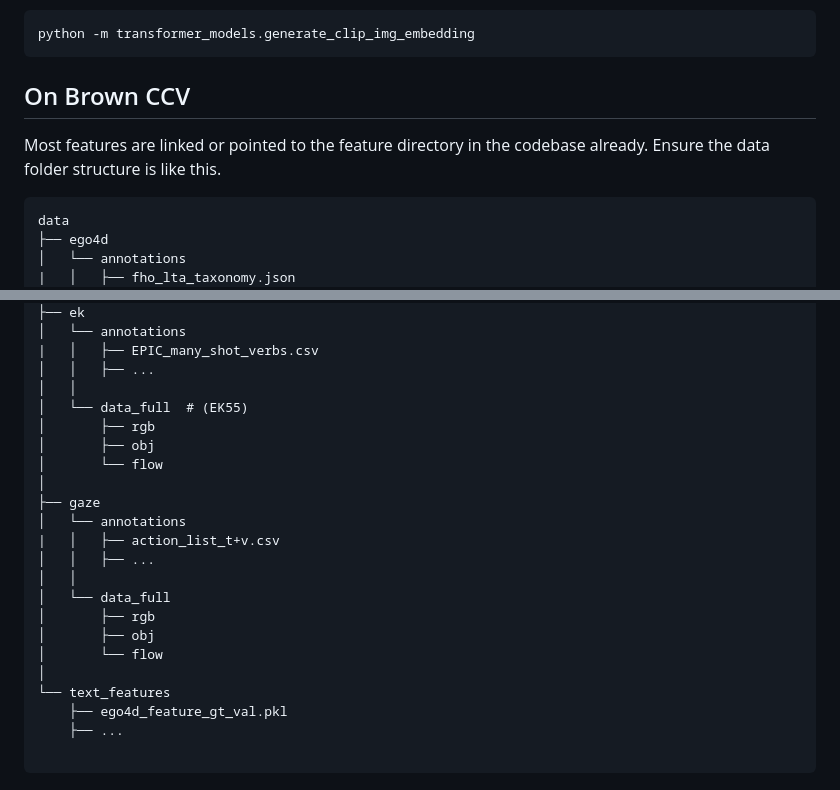
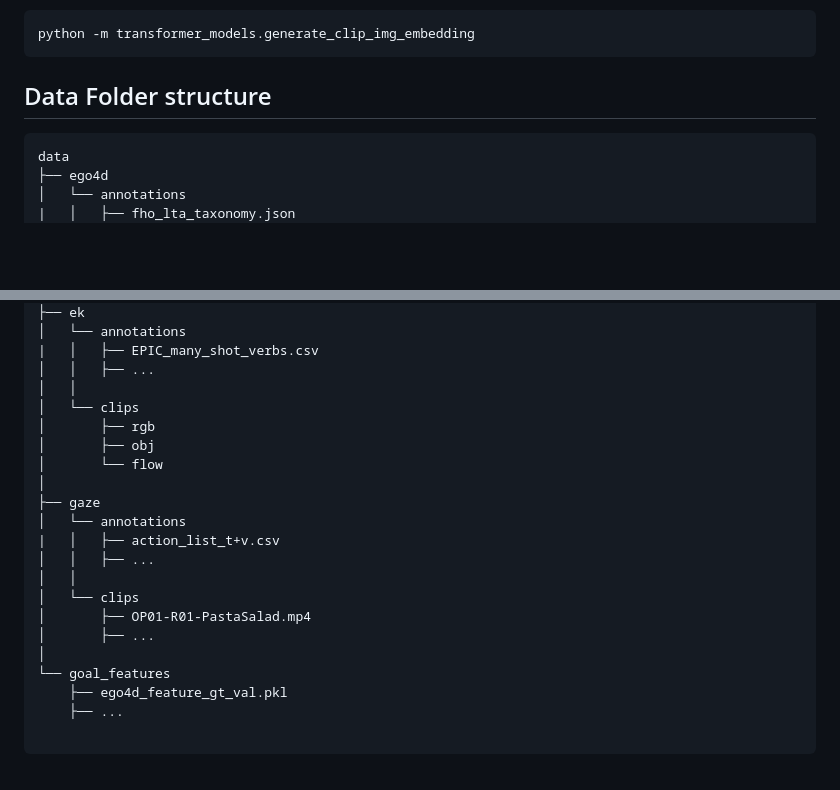
Before and after one commit to brown-palm/AntGPT, a Markdown page: README.md, 2 parts joined by grey strips. GitHub-like rendering; blank space fills up the shorter version.

Commit message:
readme add features hosting information

````diff
--- a/README.md
+++ b/README.md
@@ -76,9 +76,8 @@ You can use the feature extraction file under transformer_models to extract the
 python -m transformer_models.generate_clip_img_embedding
 ```
 
-## On Brown CCV
+## Data Folder structure
 
-Most features are linked or pointed to the feature directory in the codebase already. Ensure the data folder structure is like this.
 ```
 data
 ├── ego4d
@@ -97,7 +96,7 @@ data
 |   │   ├── EPIC_many_shot_verbs.csv
 │   │   ├── ...
 │   │
-│   └── data_full  # (EK55)
+│   └── clips
 │       ├── rgb
 │       ├── obj
 │       └── flow
@@ -107,12 +106,11 @@ data
 |   │   ├── action_list_t+v.csv
 │   │   ├── ...
 │   │
-│   └── data_full
-│       ├── rgb
-│       ├── obj
-│       └── flow
+│   └── clips
+│       ├── OP01-R01-PastaSalad.mp4
+│       ├── ...
 │
-└── text_features
+└── goal_features
     ├── ego4d_feature_gt_val.pkl
     ├── ...
 
````
